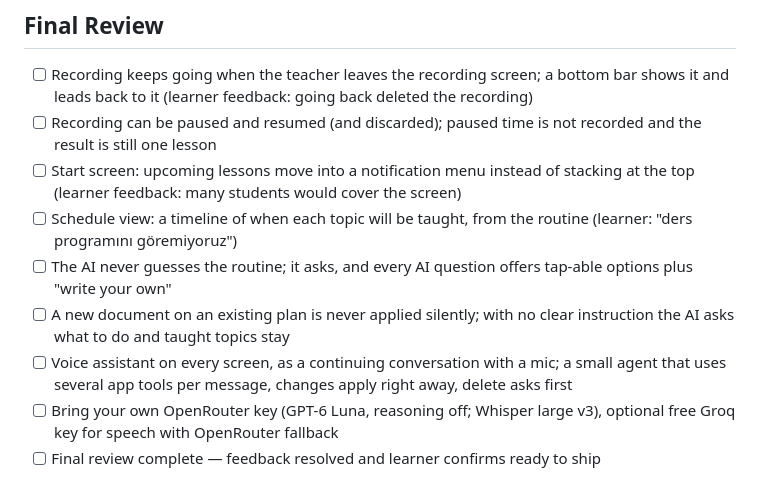
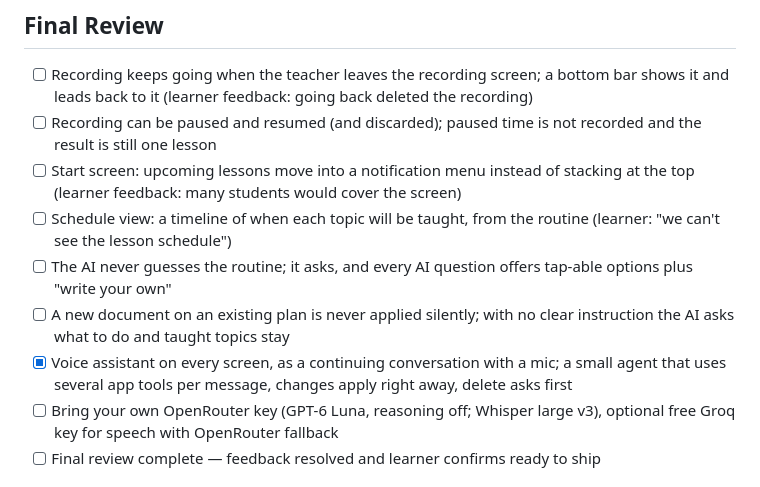
Before and after one commit to siberhan/teach-and-go, a Markdown page: devpost/checklist.md, the part around the change. GitHub-like rendering.

Commit message:
Checklist: assistant confirmed by the learner
Co-Authored-By: Claude Opus 5.5 <noreply@anthropic.com>

```diff
--- a/devpost/checklist.md
+++ b/devpost/checklist.md
@@ -79,10 +79,10 @@ Build mode: fast
 - [ ] Recording keeps going when the teacher leaves the recording screen; a bottom bar shows it and leads back to it (learner feedback: going back deleted the recording)
 - [ ] Recording can be paused and resumed (and discarded); paused time is not recorded and the result is still one lesson
 - [ ] Start screen: upcoming lessons move into a notification menu instead of stacking at the top (learner feedback: many students would cover the screen)
-- [ ] Schedule view: a timeline of when each topic will be taught, from the routine (learner: "ders programını göremiyoruz")
+- [ ] Schedule view: a timeline of when each topic will be taught, from the routine (learner: "we can't see the lesson schedule")
 - [ ] The AI never guesses the routine; it asks, and every AI question offers tap-able options plus "write your own"
 - [ ] A new document on an existing plan is never applied silently; with no clear instruction the AI asks what to do and taught topics stay
-- [ ] Voice assistant on every screen, as a continuing conversation with a mic; a small agent that uses several app tools per message, changes apply right away, delete asks first
+- [x] Voice assistant on every screen, as a continuing conversation with a mic; a small agent that uses several app tools per message, changes apply right away, delete asks first
 - [ ] Bring your own OpenRouter key (GPT-6 Luna, reasoning off; Whisper large v3), optional free Groq key for speech with OpenRouter fallback
 - [ ] Final review complete — feedback resolved and learner confirms ready to ship
 
```
